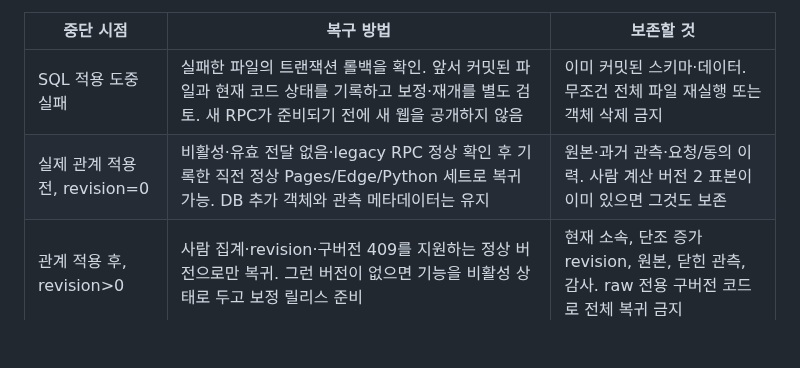
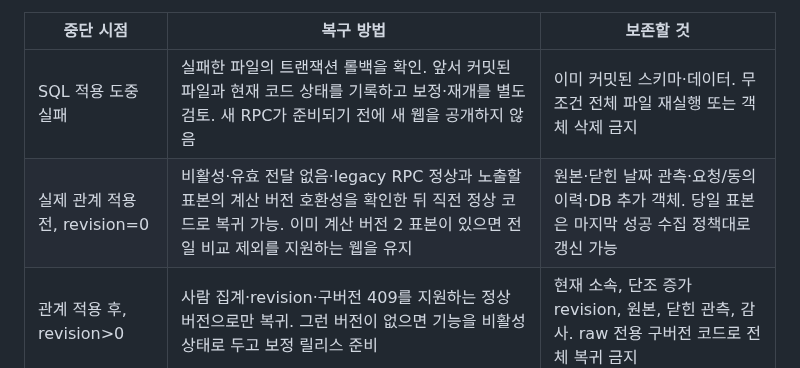
Before and after one commit to jinhoOps/solitary-athlete, a Markdown page: docs/operations.md, the part around the change. Rendered like a GitHub page; blank space fills up the shorter version.

Commit message:
docs: require snapshot compatibility before pre-link rollback

```diff
--- a/docs/operations.md
+++ b/docs/operations.md
@@ -249,7 +249,7 @@ launchctl print gui/$(id -u)/io.jinhoops.mukmuk.sync
 | 중단 시점 | 복구 방법 | 보존할 것 |
 | --- | --- | --- |
 | SQL 적용 도중 실패 | 실패한 파일의 트랜잭션 롤백을 확인. 앞서 커밋된 파일과 현재 코드 상태를 기록하고 보정·재개를 별도 검토. 새 RPC가 준비되기 전에 새 웹을 공개하지 않음 | 이미 커밋된 스키마·데이터. 무조건 전체 파일 재실행 또는 객체 삭제 금지 |
-| 실제 관계 적용 전, revision=0 | 비활성·유효 전달 없음·legacy RPC 정상 확인 후 기록한 직전 정상 Pages/Edge/Python 세트로 복귀 가능. DB 추가 객체와 관측 메타데이터는 유지 | 원본·과거 관측·요청/동의 이력. 사람 계산 버전 2 표본이 이미 있으면 그것도 보존 |
+| 실제 관계 적용 전, revision=0 | 비활성·유효 전달 없음·legacy RPC 정상과 노출할 표본의 계산 버전 호환성을 확인한 뒤 직전 정상 코드로 복귀 가능. 이미 계산 버전 2 표본이 있으면 전일 비교 제외를 지원하는 웹을 유지 | 원본·닫힌 날짜 관측·요청/동의 이력·DB 추가 객체. 당일 표본은 마지막 성공 수집 정책대로 갱신 가능 |
 | 관계 적용 후, revision>0 | 사람 집계·revision·구버전 409를 지원하는 정상 버전으로만 복귀. 그런 버전이 없으면 기능을 비활성 상태로 두고 보정 릴리스 준비 | 현재 소속, 단조 증가 revision, 원본, 닫힌 관측, 감사. raw 전용 구버전 코드로 전체 복귀 금지 |
 | DB 확정 후 현황판 게시만 실패 | 적용 완료를 유지하고 게시 오류를 관측. 대응 버전의 다음 수집에서 게시 재시도 | DB 성공 시각·적용 완료·감사. 같은 승인 재적용 금지 |
 | 잘못 연결한 계정 정정 | 원인 확인 후 별도 승인으로 검증 창을 열어 당사자의 해제 요청과 다른 관리자의 승인을 거쳐 다음 성공 수집에서 정정 | 원본 작성자·메시지·닫힌 과거 관측. 새 revision으로 정정 이력 기록 |
```
